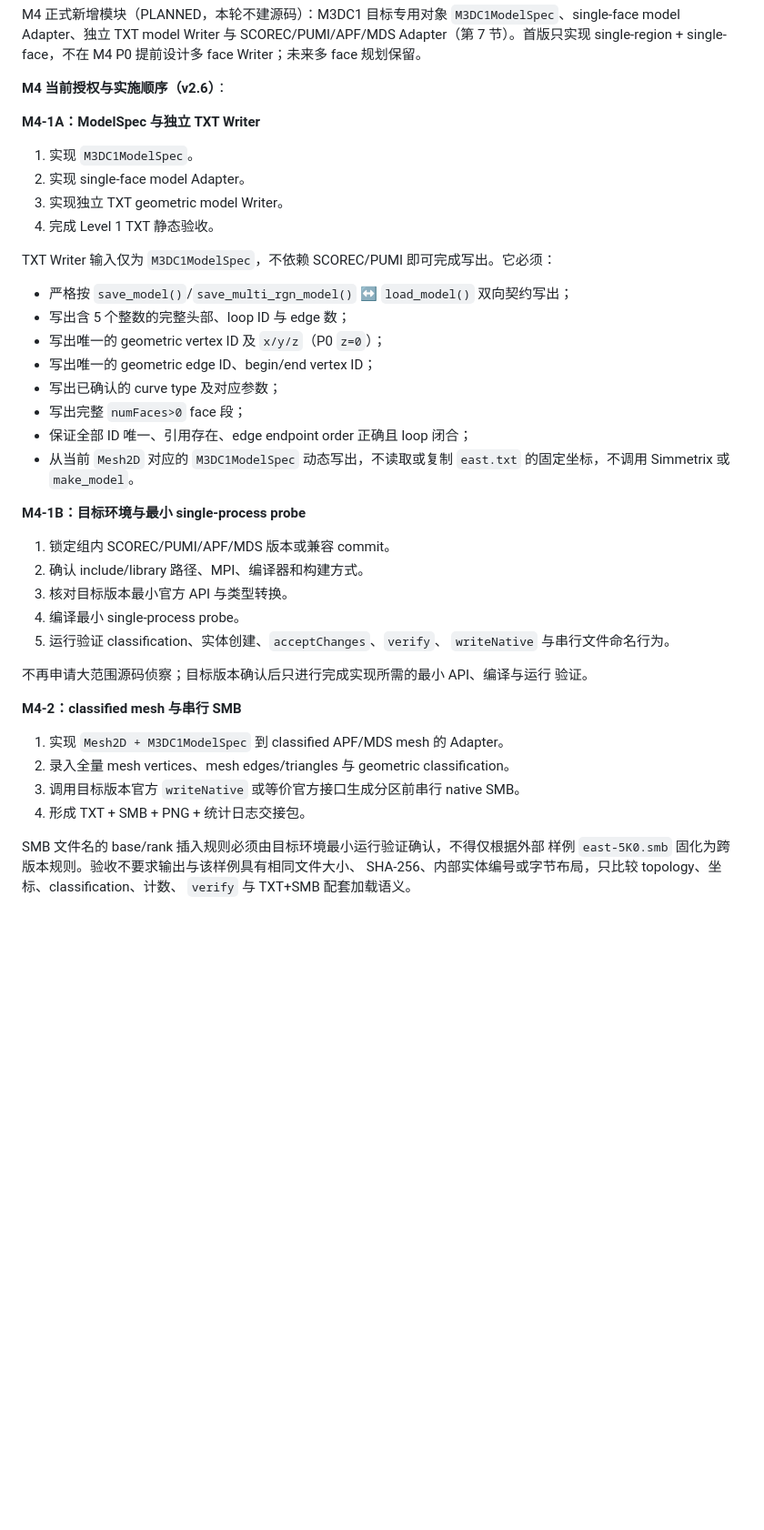
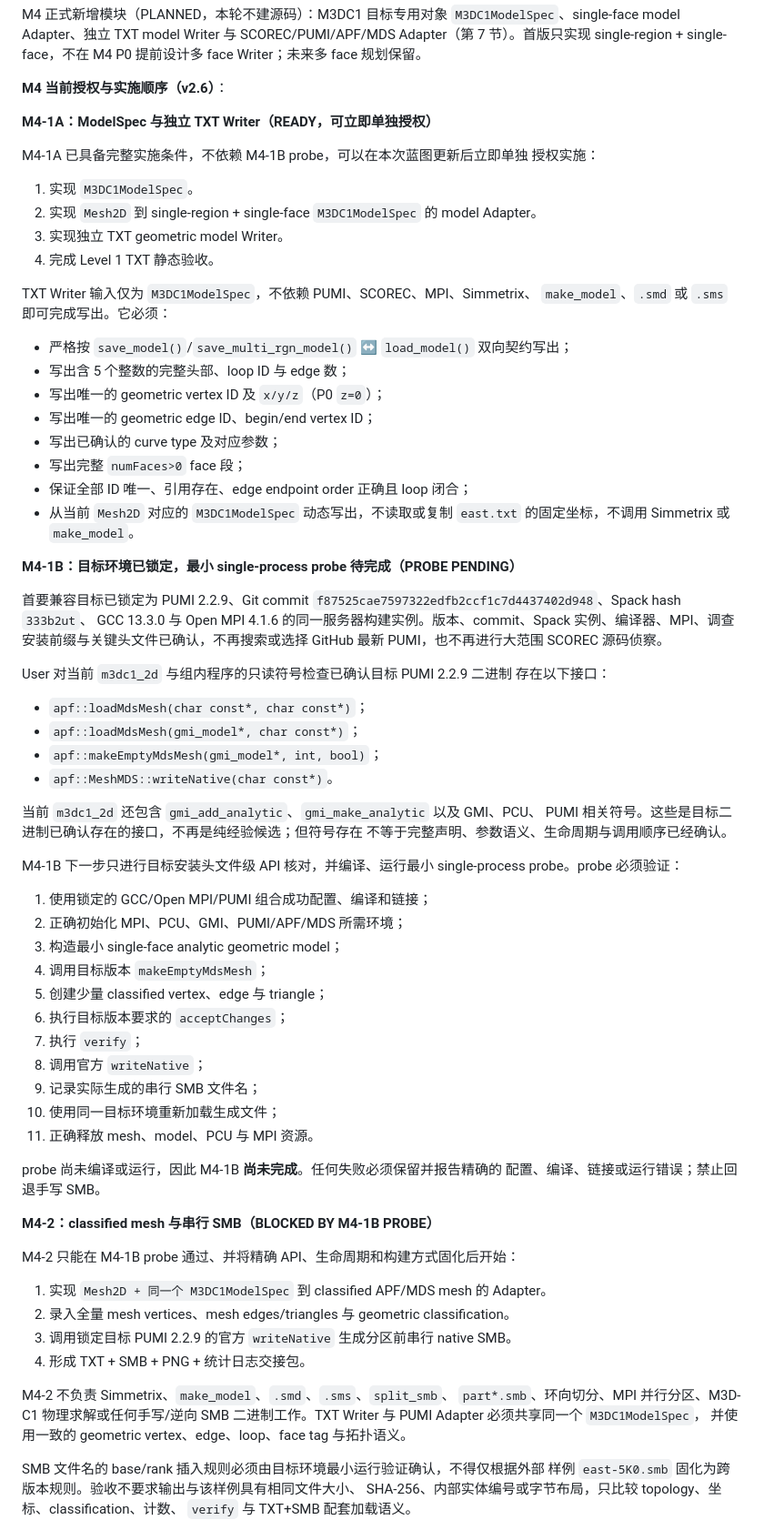
Before and after one commit to ziyu59151/LinkMesh, a Markdown page: LinkMesh_Architecture_Plan.md, the part around one of its changes. Shown at 91% size. GitHub-like rendering; blank space fills up the shorter version.

Commit message:
docs: 锁定 M4 目标 PUMI 环境并明确实施门槛
Co-authored-by: aider (openai/gpt-5.6-sol) <aider@aider.chat>

```diff
--- a/LinkMesh_Architecture_Plan.md
+++ b/LinkMesh_Architecture_Plan.md
@@ -122,14 +147,18 @@ single-face，不在 M4 P0 提前设计多 face Writer；未来多 face 规划
 
 **M4 当前授权与实施顺序（v2.6）**：
 
-**M4-1A：ModelSpec 与独立 TXT Writer**
+**M4-1A：ModelSpec 与独立 TXT Writer（READY，可立即单独授权）**
+
+M4-1A 已具备完整实施条件，不依赖 M4-1B probe，可以在本次蓝图更新后立即单独
+授权实施：
 
 1. 实现 `M3DC1ModelSpec`。
-2. 实现 single-face model Adapter。
+2. 实现 `Mesh2D` 到 single-region + single-face `M3DC1ModelSpec` 的 model Adapter。
 3. 实现独立 TXT geometric model Writer。
 4. 完成 Level 1 TXT 静态验收。
 
-TXT Writer 输入仅为 `M3DC1ModelSpec`，不依赖 SCOREC/PUMI 即可完成写出。它必须：
+TXT Writer 输入仅为 `M3DC1ModelSpec`，不依赖 PUMI、SCOREC、MPI、Simmetrix、
+`make_model`、`.smd` 或 `.sms` 即可完成写出。它必须：
 
 - 严格按 `save_model()`/`save_multi_rgn_model()` ↔ `load_model()` 双向契约写出；
 - 写出含 5 个整数的完整头部、loop ID 与 edge 数；
@@ -141,24 +170,57 @@ TXT Writer 输入仅为 `M3DC1ModelSpec`，不依赖 SCOREC/PUMI 即可完成写
 - 从当前 `Mesh2D` 对应的 `M3DC1ModelSpec` 动态写出，不读取或复制
   `east.txt` 的固定坐标，不调用 Simmetrix 或 `make_model`。
 
-**M4-1B：目标环境与最小 single-process probe**
+**M4-1B：目标环境已锁定，最小 single-process probe 待完成（PROBE PENDING）**
 
-1. 锁定组内 SCOREC/PUMI/APF/MDS 版本或兼容 commit。
-2. 确认 include/library 路径、MPI、编译器和构建方式。
-3. 核对目标版本最小官方 API 与类型转换。
-4. 编译最小 single-process probe。
-5. 运行验证 classification、实体创建、`acceptChanges`、`verify`、
-   `writeNative` 与串行文件命名行为。
+首要兼容目标已锁定为 PUMI 2.2.9、Git commit
+`f87525cae7597322edfb2ccf1c7d4437402d948`、Spack hash `333b2ut`、
+GCC 13.3.0 与 Open MPI 4.1.6 的同一服务器构建实例。版本、commit、Spack
+实例、编译器、MPI、调查安装前缀与关键头文件已确认，不再搜索或选择 GitHub 最新
+PUMI，也不再进行大范围 SCOREC 源码侦察。
 
-不再申请大范围源码侦察；目标版本确认后只进行完成实现所需的最小 API、编译与运行
-验证。
+User 对当前 `m3dc1_2d` 与组内程序的只读符号检查已确认目标 PUMI 2.2.9 二进制
+存在以下接口：
 
-**M4-2：classified mesh 与串行 SMB**
+- `apf::loadMdsMesh(char const*, char const*)`；
+- `apf::loadMdsMesh(gmi_model*, char const*)`；
+- `apf::makeEmptyMdsMesh(gmi_model*, int, bool)`；
+- `apf::MeshMDS::writeNative(char const*)`。
 
-1. 实现 `Mesh2D + M3DC1ModelSpec` 到 classified APF/MDS mesh 的 Adapter。
+当前 `m3dc1_2d` 还包含 `gmi_add_analytic`、`gmi_make_analytic` 以及 GMI、PCU、
+PUMI 相关符号。这些是目标二进制已确认存在的接口，不再是纯经验候选；但符号存在
+不等于完整声明、参数语义、生命周期与调用顺序已经确认。
+
+M4-1B 下一步只进行目标安装头文件级 API 核对，并编译、运行最小
+single-process probe。probe 必须验证：
+
+1. 使用锁定的 GCC/Open MPI/PUMI 组合成功配置、编译和链接；
+2. 正确初始化 MPI、PCU、GMI、PUMI/APF/MDS 所需环境；
+3. 构造最小 single-face analytic geometric model；
+4. 调用目标版本 `makeEmptyMdsMesh`；
+5. 创建少量 classified vertex、edge 与 triangle；
+6. 执行目标版本要求的 `acceptChanges`；
+7. 执行 `verify`；
+8. 调用官方 `writeNative`；
+9. 记录实际生成的串行 SMB 文件名；
+10. 使用同一目标环境重新加载生成文件；
+11. 正确释放 mesh、model、PCU 与 MPI 资源。
+
+probe 尚未编译或运行，因此 M4-1B **尚未完成**。任何失败必须保留并报告精确的
+配置、编译、链接或运行错误；禁止回退手写 SMB。
+
+**M4-2：classified mesh 与串行 SMB（BLOCKED BY M4-1B PROBE）**
+
+M4-2 只能在 M4-1B probe 通过、并将精确 API、生命周期和构建方式固化后开始：
+
+1. 实现 `Mesh2D + 同一个 M3DC1ModelSpec` 到 classified APF/MDS mesh 的 Adapter。
 2. 录入全量 mesh vertices、mesh edges/triangles 与 geometric classification。
-3. 调用目标版本官方 `writeNative` 或等价官方接口生成分区前串行 native SMB。
+3. 调用锁定目标 PUMI 2.2.9 的官方 `writeNative` 生成分区前串行 native SMB。
 4. 形成 TXT + SMB + PNG + 统计日志交接包。
+
+M4-2 不负责 Simmetrix、`make_model`、`.smd`、`.sms`、`split_smb`、
+`part*.smb`、环向切分、MPI 并行分区、M3D-C1 物理求解或任何手写/逆向 SMB
+二进制工作。TXT Writer 与 PUMI Adapter 必须共享同一个 `M3DC1ModelSpec`，
+并使用一致的 geometric vertex、edge、loop、face tag 与拓扑语义。
 
 SMB 文件名的 base/rank 插入规则必须由目标环境最小运行验证确认，不得仅根据外部
 样例 `east-5K0.smb` 固化为跨版本规则。验收不要求输出与该样例具有相同文件大小、
```
Also changed, not shown: other parts of LinkMesh_Architecture_Plan.md (+56 -12 lines).
